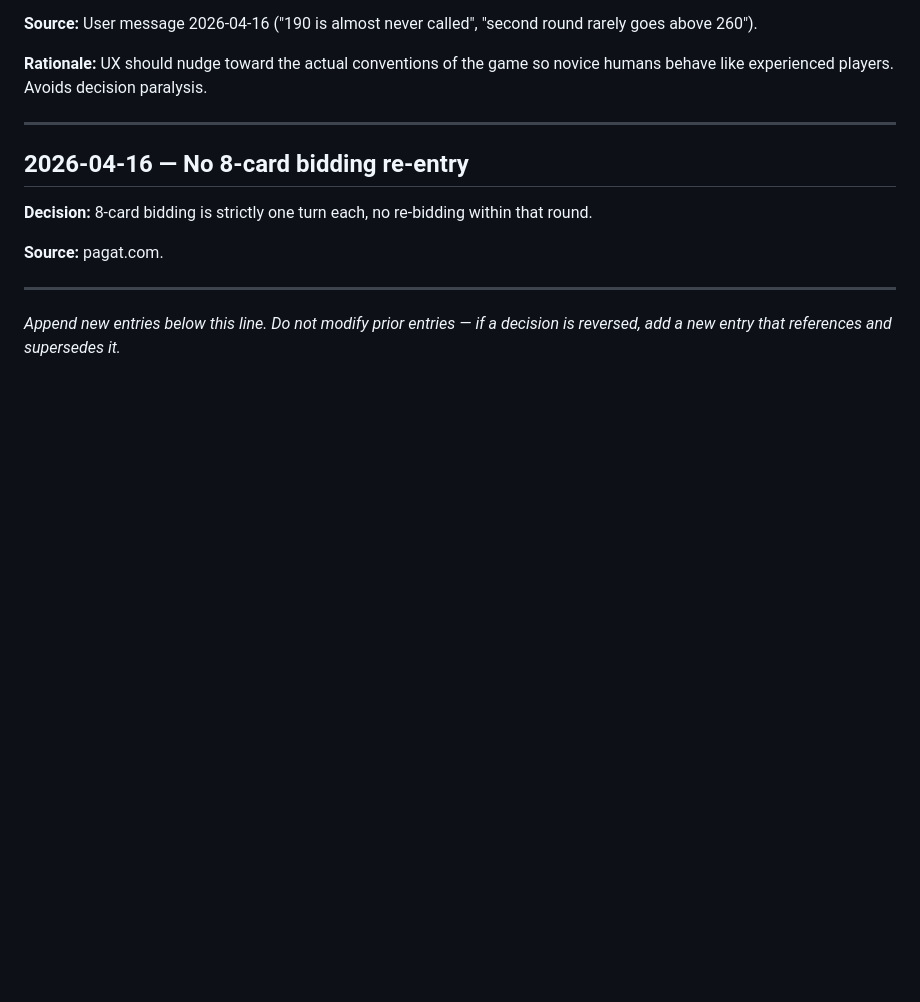
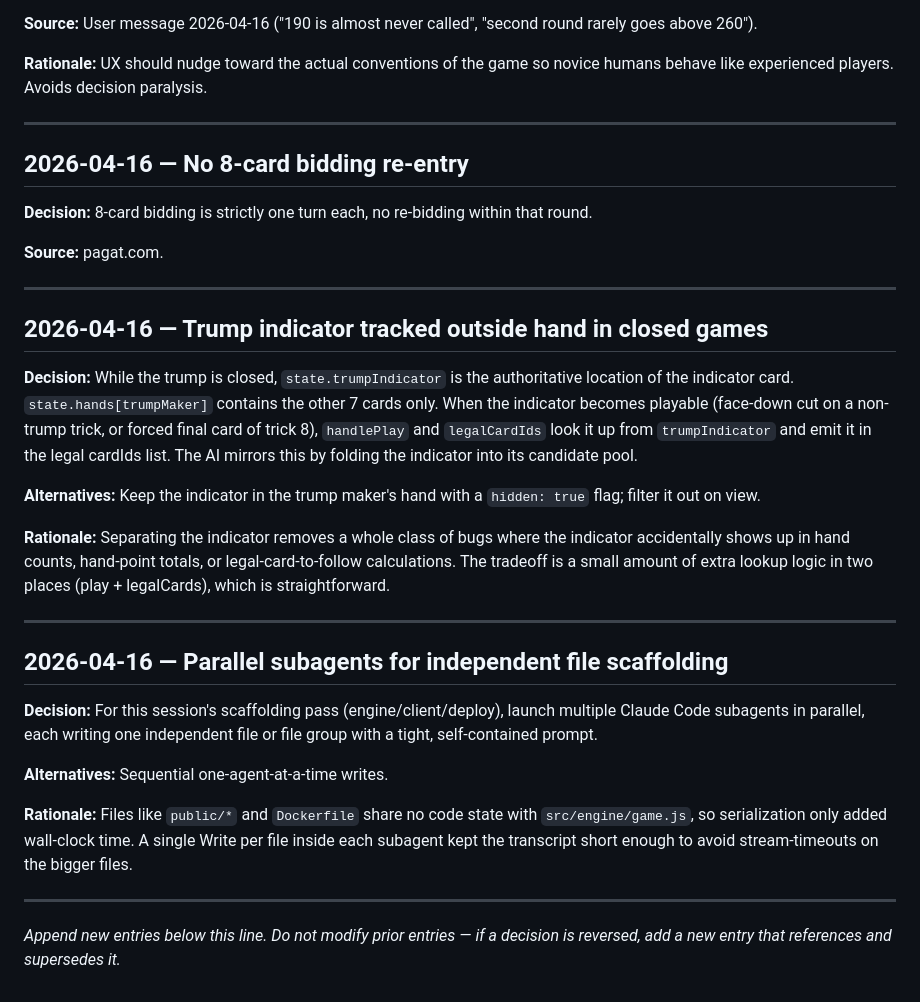
Before and after one commit to rrathip-glitch/304, a Markdown page: docs/DECISIONS.md, the part around the change. Drawn GitHub-style; blank space fills up the shorter version.

Commit message:
Log indicator-tracking + parallel-scaffold decisions
Capture (a) why trump indicator is stored in state.trumpIndicator
instead of mixed into hands[trumpMaker] in closed games, and (b) the
parallel-subagent scaffolding approach used this session.

https://claude.ai/code/session_01PdAz2DCn9EWapCACWiGiRP

```diff
--- a/docs/DECISIONS.md
+++ b/docs/DECISIONS.md
@@ -123,5 +123,41 @@ within that round.
 
 ---
 
+## 2026-04-16 — Trump indicator tracked outside hand in closed games
+
+**Decision:** While the trump is closed, `state.trumpIndicator` is the
+authoritative location of the indicator card. `state.hands[trumpMaker]`
+contains the other 7 cards only. When the indicator becomes playable
+(face-down cut on a non-trump trick, or forced final card of trick 8),
+`handlePlay` and `legalCardIds` look it up from `trumpIndicator` and
+emit it in the legal cardIds list. The AI mirrors this by folding the
+indicator into its candidate pool.
+
+**Alternatives:** Keep the indicator in the trump maker's hand with a
+`hidden: true` flag; filter it out on view.
+
+**Rationale:** Separating the indicator removes a whole class of bugs
+where the indicator accidentally shows up in hand counts, hand-point
+totals, or legal-card-to-follow calculations. The tradeoff is a small
+amount of extra lookup logic in two places (play + legalCards), which
+is straightforward.
+
+---
+
+## 2026-04-16 — Parallel subagents for independent file scaffolding
+
+**Decision:** For this session's scaffolding pass (engine/client/deploy),
+launch multiple Claude Code subagents in parallel, each writing one
+independent file or file group with a tight, self-contained prompt.
+
+**Alternatives:** Sequential one-agent-at-a-time writes.
+
+**Rationale:** Files like `public/*` and `Dockerfile` share no code
+state with `src/engine/game.js`, so serialization only added wall-clock
+time. A single Write per file inside each subagent kept the transcript
+short enough to avoid stream-timeouts on the bigger files.
+
+---
+
 *Append new entries below this line. Do not modify prior entries — if a
 decision is reversed, add a new entry that references and supersedes it.*
```
